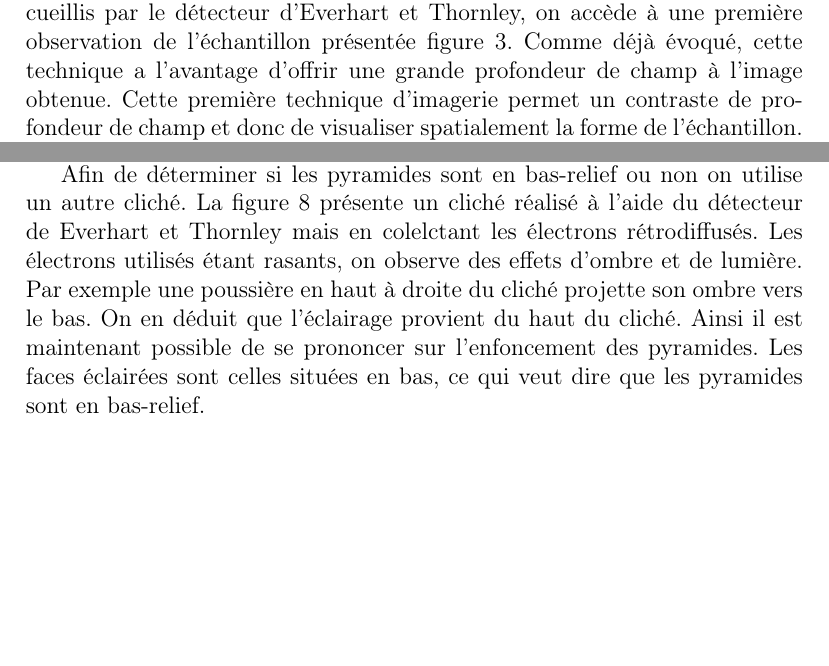
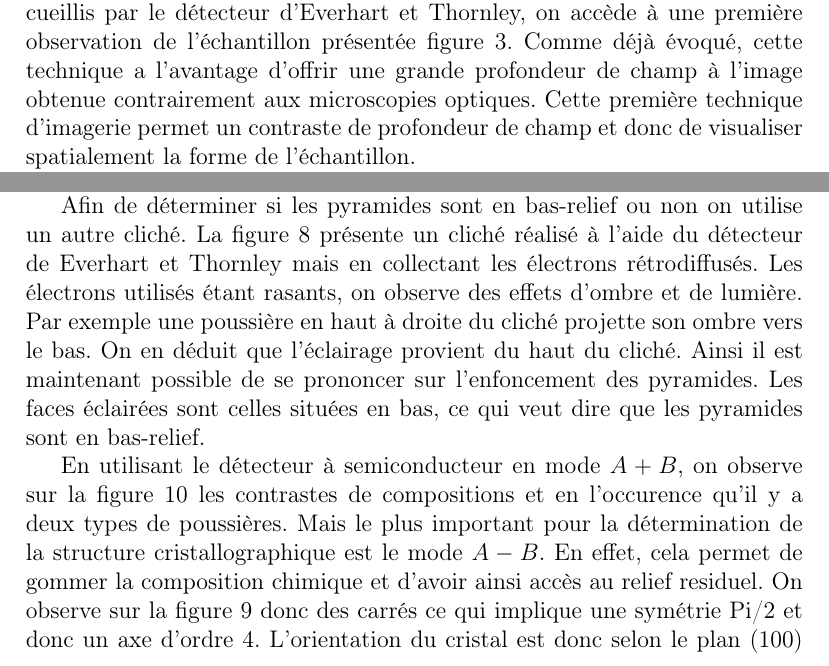
Before and after one commit to ChocoPouce/tp_carac, a LaTeX document (tp_carac.tex): two parts of pages 4 and 7 of 8 before the commit and two parts of pages 4 and 7 of 10 after it, joined at a grey line, cut so that both start at the same text, the shorter picture padded with empty space. Compiled offline with pdfLaTeX.

Commit message:
orthographe plus un peu de structure cristalline du si

```diff
--- a/tp_carac.tex
+++ b/tp_carac.tex
@@ -100,9 +100,7 @@ L'observation de ce premier échantillon, une éponge de nickel, va nous permett
 
 Utilisant comme technique d'imagerie intiale les électrons secondaires recueillis par le détecteur d'\ett,
 on accède à une première observation de l'échantillon présentée figure \ref{fig:ni_es}. Comme déjà évoqué,
-cette technique a l'avantage d'offrir une grande profondeur de champ à l'image obtenue. Cette première
-technique d'imagerie permet un contraste de profondeur de champ et donc de visualiser spatialement la forme
-de l'échantillon.
+cette technique a l'avantage d'offrir une grande profondeur de champ à l'image obtenue contrairement aux microscopies optiques. Cette première technique d'imagerie permet un contraste de profondeur de champ et donc de visualiser spatialement la forme de l'échantillon.
 
 \begin{figure}
 \centering
@@ -180,7 +178,7 @@ du matériau et l'observation de ce cliché nous permet de penser que la structu
 \end{figure}
 
 Afin de déterminer si les pyramides sont en bas-relief ou non on utilise un autre cliché. La figure \ref{fig:si_er_rasant} présente
-un cliché réalisé à l'aide du détecteur de \ett mais en colelctant les électrons rétrodiffusés. Les électrons utilisés étant rasants,
+un cliché réalisé à l'aide du détecteur de \ett mais en collectant les électrons rétrodiffusés. Les électrons utilisés étant rasants,
 on observe des effets d'ombre et de lumière. Par exemple une poussière en haut à droite du cliché projette son ombre vers le bas.
 On en déduit que l'éclairage provient du haut du cliché. Ainsi il est maintenant possible de se prononcer sur l'enfoncement des pyramides.
 Les faces éclairées sont celles situées en bas, ce qui veut dire que les pyramides sont en bas-relief.
@@ -192,3 +190,4 @@ Les faces éclairées sont celles situées en bas, ce qui veut dire que les pyra
 \label{fig:si_er_rasant}
 \end{figure}
 
+En utilisant le détecteur à semiconducteur en mode $A+B$, on observe sur la figure \ref{fig:si_er_apb} les contrastes de compositions et en l'occurence qu'il y a deux types de poussières. Mais le plus important pour la détermination de la structure cristallographique est le mode $A-B$. En effet, cela permet de gommer la composition chimique et d'avoir ainsi accès au relief residuel. On observe sur la figure \ref{fig:si_er_amb} donc des carrés ce qui implique une symétrie Pi/2 et donc un axe d'ordre 4. L'orientation du cristal est donc selon le plan (100) ou (010). En effet, une orientation selon le plan (110), on aurait eu un axe d'ordre 3 et donc des formes hexagonales sur le cliché.
@@ -194,0 +198,2 @@ Les faces éclairées sont celles situées en bas, ce qui veut dire que les pyra
+\label{fig:si_er_amb}
+\end{figure}
```
Also changed, not shown: tp_carac.tex (17 more changed lines).
